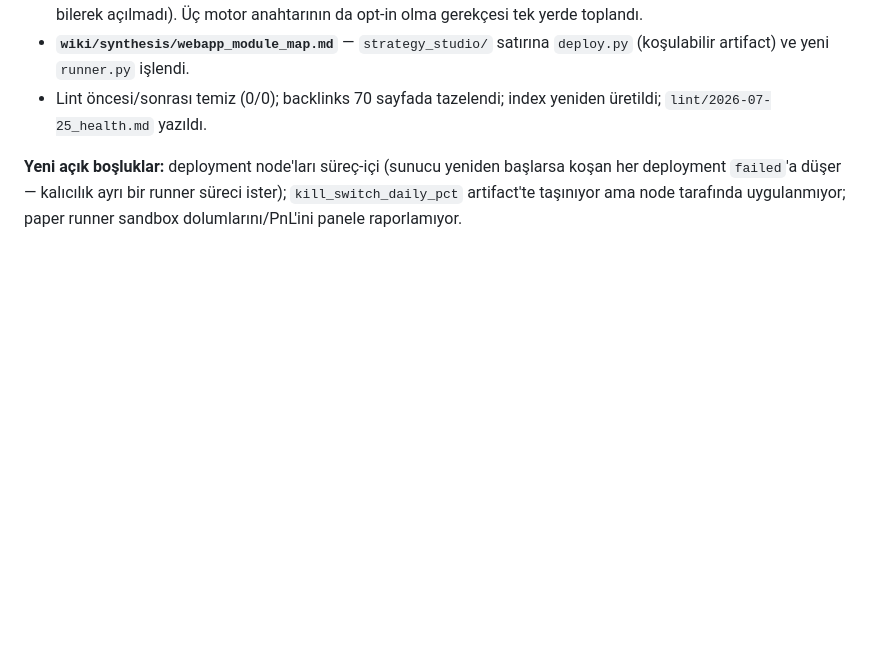
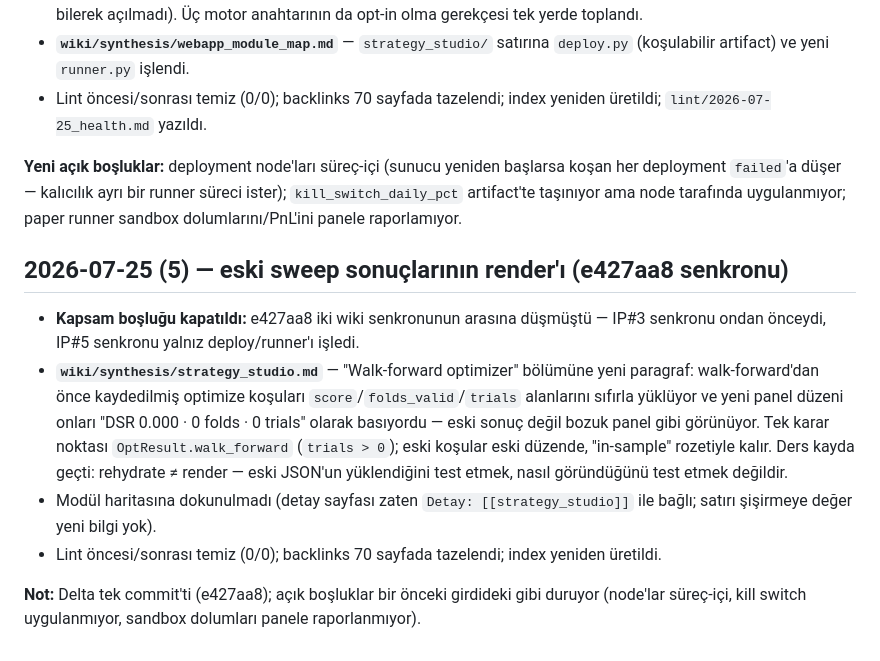
Before and after one commit to muratben19751/NAU_v18Jul, a Markdown page: nautilus_wiki/log.md, the part around the change. Rendered like a GitHub page; blank space fills up the shorter version.

Commit message:
docs(wiki): e427aa8 senkronu — eski sweep sonuçları etiketlenir, sıfır basılmaz
wiki/synthesis/strategy_studio.md — "Walk-forward optimizer" bölümüne yeni
paragraf. e427aa8 iki senkronun arasına düşmüştü: IP#3 senkronu ondan önceydi,
IP#5 senkronu yalnız deploy/runner'ı işledi.

İçerik: walk-forward'dan önce kaydedilmiş optimize koşuları
score/folds_valid/trials alanlarını varsayılan sıfırlarla yüklüyor ve yeni
panel düzeni onları "DSR 0.000 · 0 folds · 0 trials" olarak basıyordu —
kullanıcıya eski sonuç değil bozuk panel gibi görünüyor. Tek karar noktası
OptResult.walk_forward (trials > 0); eski koşular eski düzende "in-sample"
rozetiyle kalır, DSR*/fold/trial satırı hiç basılmaz. Ders: rehydrate ≠
render — eski JSON'un yüklendiğini test etmek nasıl göründüğünü test etmek
değildir.

Lint öncesi/sonrası temiz (0/0); backlinks 70 sayfada tazelendi; index yeniden
üretildi.

Co-Authored-By: Claude Fable 5 <noreply@anthropic.com>

```diff
--- a/nautilus_wiki/log.md
+++ b/nautilus_wiki/log.md
@@ -476,3 +476,24 @@ sweep sessizce deflate edilmemiş PSR'a düşüyor. Beşinci INTEGRATION POINT
 başlarsa koşan her deployment `failed`'a düşer — kalıcılık ayrı bir runner
 süreci ister); `kill_switch_daily_pct` artifact'te taşınıyor ama node tarafında
 uygulanmıyor; paper runner sandbox dolumlarını/PnL'ini panele raporlamıyor.
+
+## 2026-07-25 (5) — eski sweep sonuçlarının render'ı (e427aa8 senkronu)
+
+- **Kapsam boşluğu kapatıldı:** e427aa8 iki wiki senkronunun arasına düşmüştü —
+  IP#3 senkronu ondan önceydi, IP#5 senkronu yalnız deploy/runner'ı işledi.
+- **`wiki/synthesis/strategy_studio.md`** — "Walk-forward optimizer" bölümüne
+  yeni paragraf: walk-forward'dan önce kaydedilmiş optimize koşuları
+  `score`/`folds_valid`/`trials` alanlarını sıfırla yüklüyor ve yeni panel
+  düzeni onları "DSR 0.000 · 0 folds · 0 trials" olarak basıyordu — eski sonuç
+  değil bozuk panel gibi görünüyor. Tek karar noktası `OptResult.walk_forward`
+  (`trials > 0`); eski koşular eski düzende, "in-sample" rozetiyle kalır.
+  Ders kayda geçti: rehydrate ≠ render — eski JSON'un yüklendiğini test etmek,
+  nasıl göründüğünü test etmek değildir.
+- Modül haritasına dokunulmadı (detay sayfası zaten `Detay: [[strategy_studio]]`
+  ile bağlı; satırı şişirmeye değer yeni bilgi yok).
+- Lint öncesi/sonrası temiz (0/0); backlinks 70 sayfada tazelendi; index
+  yeniden üretildi.
+
+**Not:** Delta tek commit'ti (e427aa8); açık boşluklar bir önceki girdideki
+gibi duruyor (node'lar süreç-içi, kill switch uygulanmıyor, sandbox dolumları
+panele raporlanmıyor).
```
Also changed, not shown: 1 other file.
